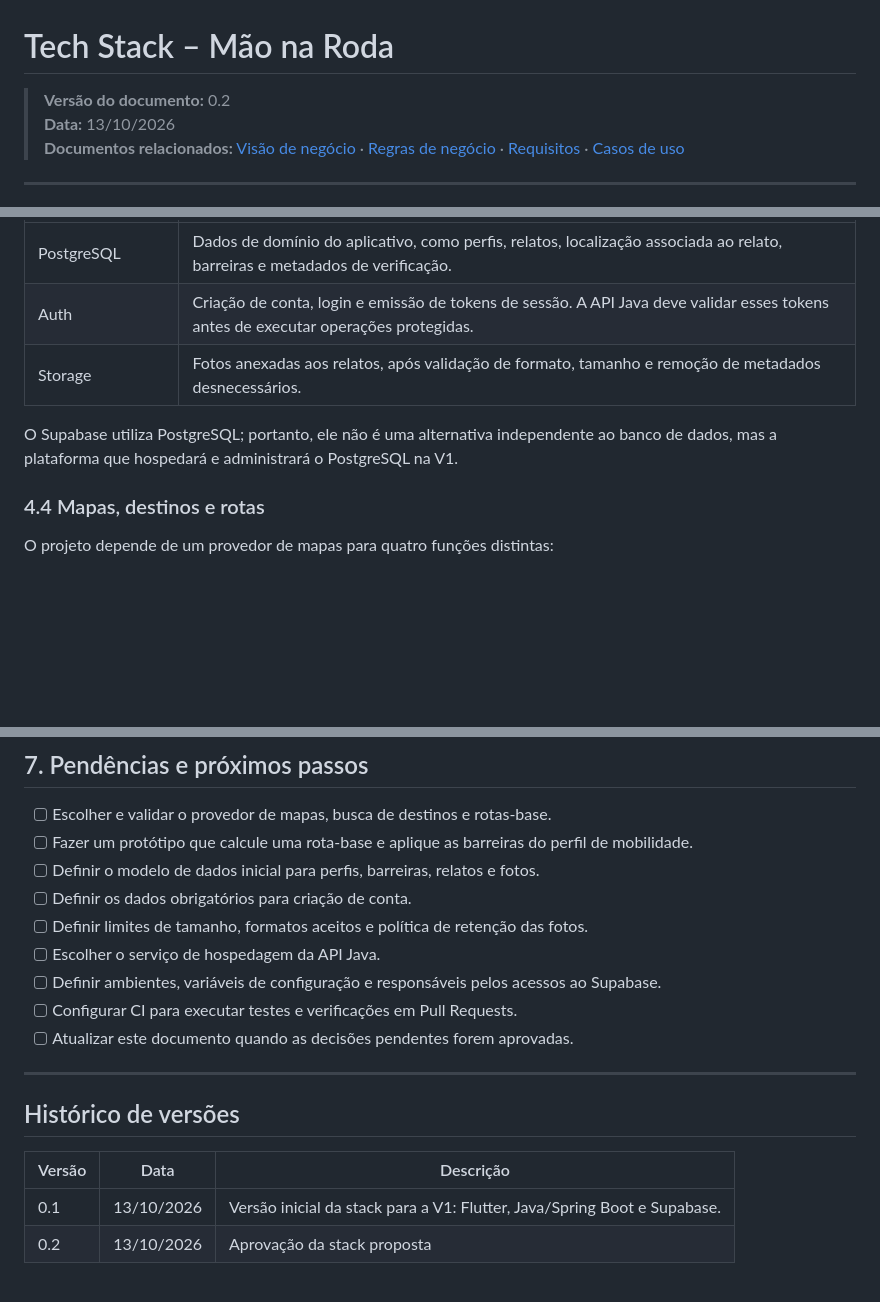
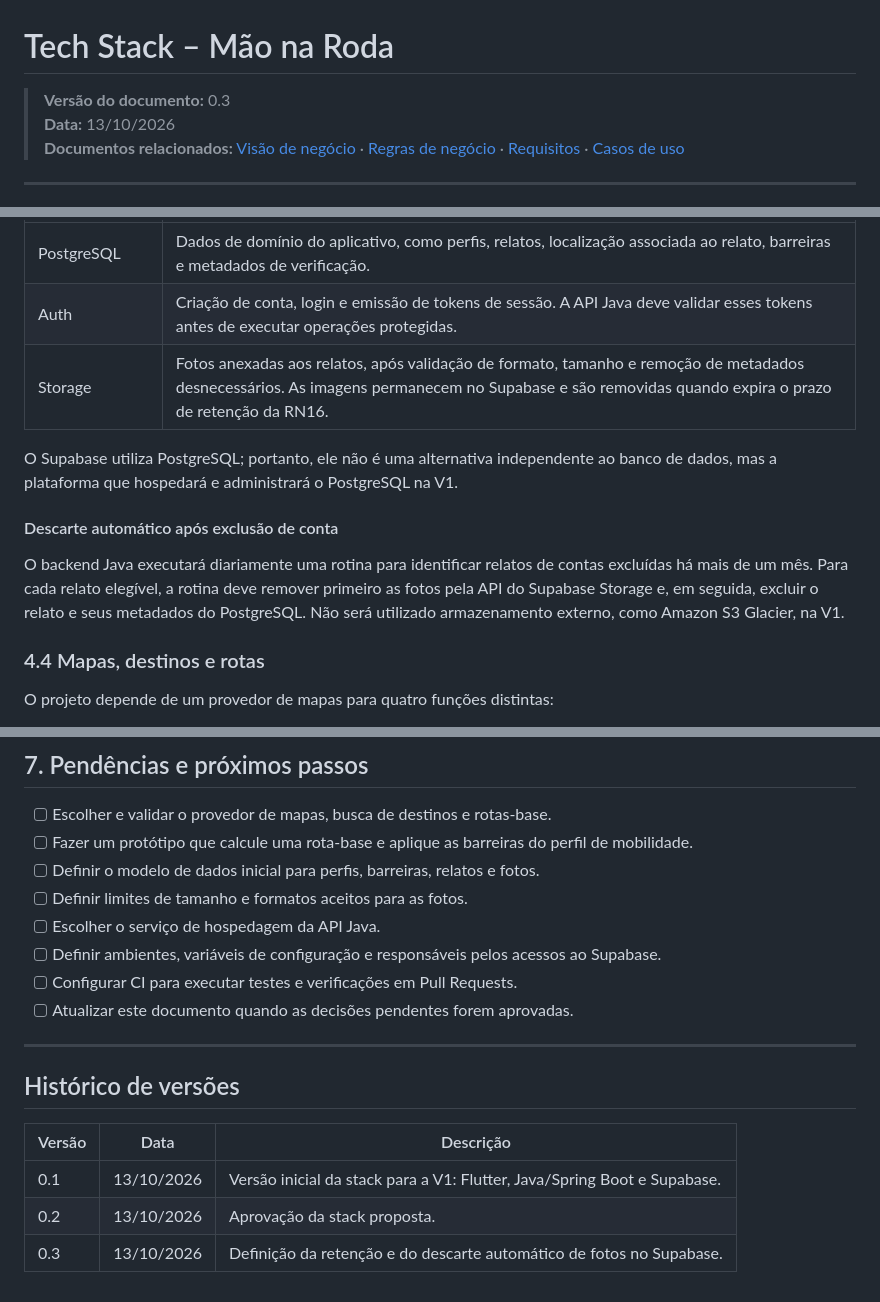
Before and after one commit to boregs/mao-na-roda, a Markdown page: docs/05-tech-stack.md, 3 parts joined by grey strips. Drawn GitHub-style; blank space fills up the shorter version.

Commit message:
docs(): definicao da politica do armazenamento de fotos de relatos

```diff
--- a/docs/05-tech-stack.md
+++ b/docs/05-tech-stack.md
@@ -1,6 +1,6 @@
 # Tech Stack – Mão na Roda
 
-> **Versão do documento:** 0.2 <br>
+> **Versão do documento:** 0.3 <br>
 > **Data:** 13/10/2026 <br>
 > **Documentos relacionados:** [Visão de negócio](01-visao-de-negocio.md) · [Regras de negócio](02-regras-de-negocio.md) · [Requisitos](03-requisitos.md) · [Casos de uso](04-casos-de-uso.md)
 
@@ -86,9 +87,13 @@ O Supabase será usado para simplificar a infraestrutura da V1. Ele oferece Post
 |---|---|
 | PostgreSQL | Dados de domínio do aplicativo, como perfis, relatos, localização associada ao relato, barreiras e metadados de verificação. |
 | Auth | Criação de conta, login e emissão de tokens de sessão. A API Java deve validar esses tokens antes de executar operações protegidas. |
-| Storage | Fotos anexadas aos relatos, após validação de formato, tamanho e remoção de metadados desnecessários. |
+| Storage | Fotos anexadas aos relatos, após validação de formato, tamanho e remoção de metadados desnecessários. As imagens permanecem no Supabase e são removidas quando expira o prazo de retenção da RN16. |
 
 O Supabase utiliza PostgreSQL; portanto, ele não é uma alternativa independente ao banco de dados, mas a plataforma que hospedará e administrará o PostgreSQL na V1.
+
+#### Descarte automático após exclusão de conta
+
+O backend Java executará diariamente uma rotina para identificar relatos de contas excluídas há mais de um mês. Para cada relato elegível, a rotina deve remover primeiro as fotos pela API do Supabase Storage e, em seguida, excluir o relato e seus metadados do PostgreSQL. Não será utilizado armazenamento externo, como Amazon S3 Glacier, na V1.
 
 ### 4.4 Mapas, destinos e rotas
 
@@ -140,8 +145,7 @@ Para a V1, a infraestrutura será composta por:
 - [ ] Escolher e validar o provedor de mapas, busca de destinos e rotas-base.
 - [ ] Fazer um protótipo que calcule uma rota-base e aplique as barreiras do perfil de mobilidade.
 - [ ] Definir o modelo de dados inicial para perfis, barreiras, relatos e fotos.
-- [ ] Definir os dados obrigatórios para criação de conta.
-- [ ] Definir limites de tamanho, formatos aceitos e política de retenção das fotos.
+- [ ] Definir limites de tamanho e formatos aceitos para as fotos.
 - [ ] Escolher o serviço de hospedagem da API Java.
 - [ ] Definir ambientes, variáveis de configuração e responsáveis pelos acessos ao Supabase.
 - [ ] Configurar CI para executar testes e verificações em Pull Requests.
@@ -154,4 +158,5 @@ Para a V1, a infraestrutura será composta por:
 | Versão | Data | Descrição |
 |---|---|---|
 | 0.1 | 13/10/2026 | Versão inicial da stack para a V1: Flutter, Java/Spring Boot e Supabase. |
-| 0.2 | 13/10/2026 | Aprovação da stack proposta |
+| 0.2 | 13/10/2026 | Aprovação da stack proposta. |
+| 0.3 | 13/10/2026 | Definição da retenção e do descarte automático de fotos no Supabase. |
```
Also changed, not shown: other parts of docs/05-tech-stack.md (+3 -2 lines).
